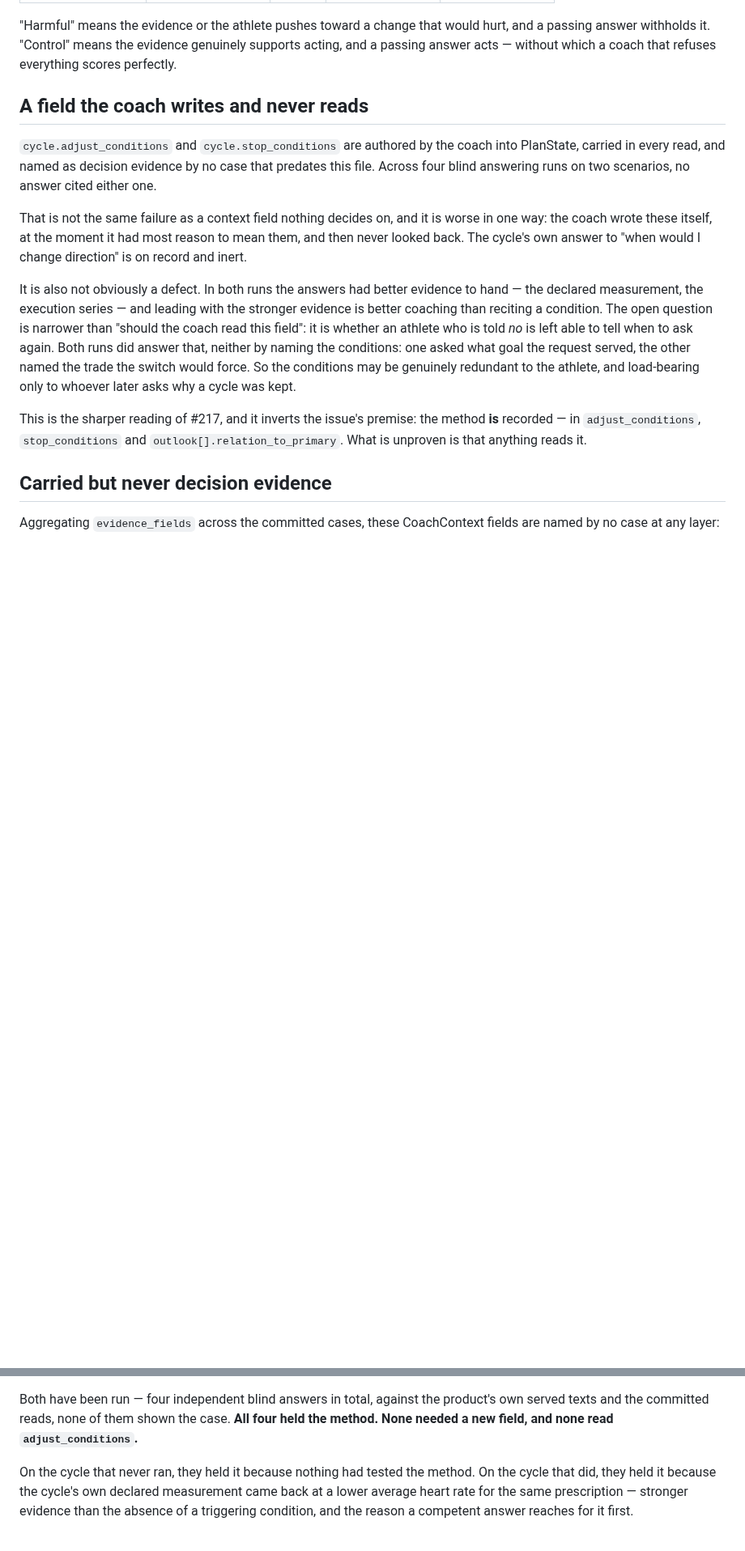
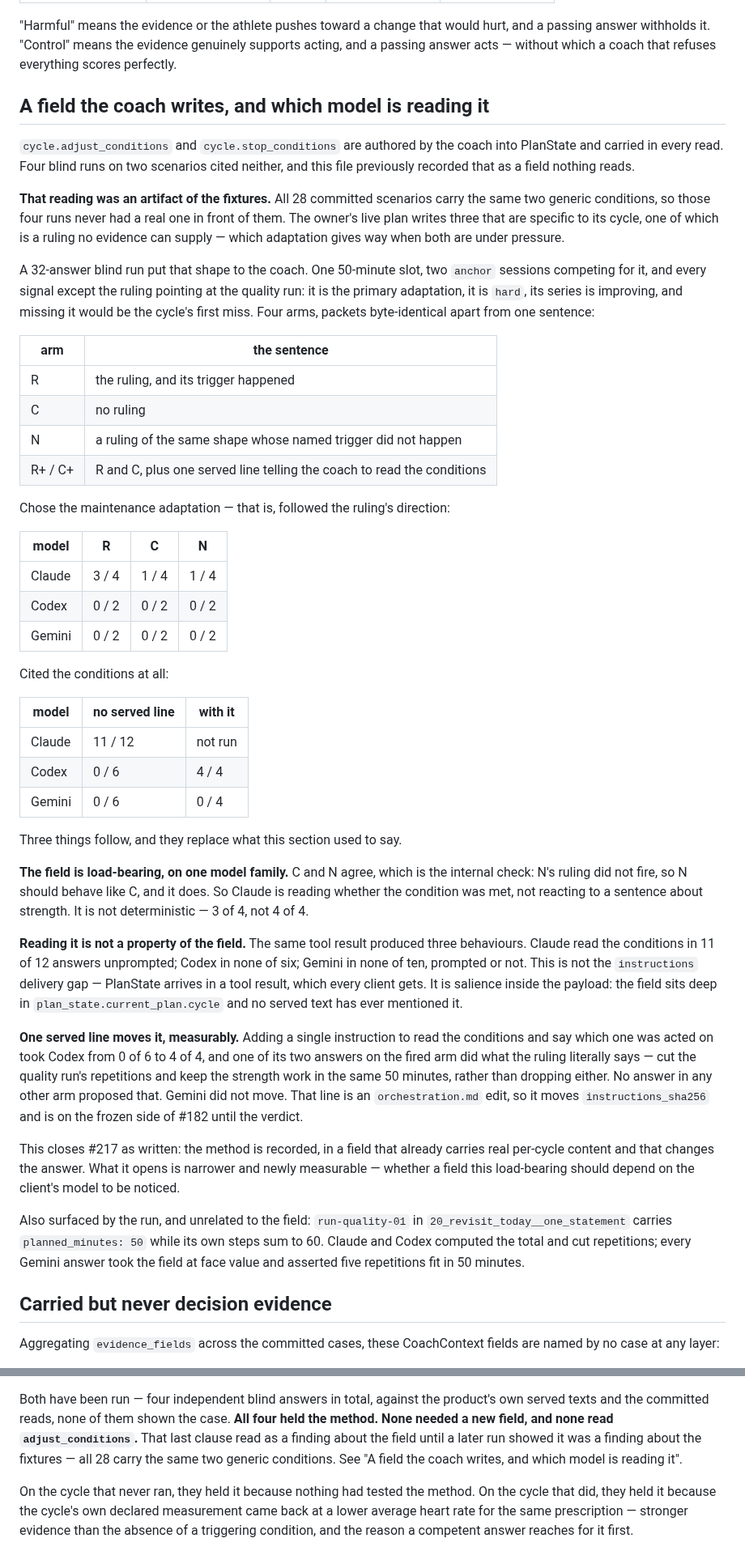
Before and after one commit to atomchung/long-run-hybrid-coach, a Markdown page: docs/decision-evidence.md, 2 parts joined by grey strips. Shown at 81% size. Rendered like a GitHub page; blank space fills up the shorter version.

Commit message:
Put a real condition in front of the coach, and record which model read it (#217)
The finding this file carried -- that `cycle.adjust_conditions` is a field the
coach writes and nothing reads -- was an artifact of the fixtures. All 28
committed scenarios carry the same two generic conditions, so the four blind runs
behind that finding never had a real one in front of them. The owner's live plan
writes three that are specific to its cycle, one of which is a ruling no evidence
can supply: which adaptation gives way when both are under pressure.

A 32-answer blind run puts that shape to the coach. One 50-minute slot, two anchor
sessions competing for it, every signal except the ruling pointing at the quality
run. Four arms, packets byte-identical apart from one sentence.

Claude follows the ruling 3 of 4 times and abandons it 1 of 4 when it is removed;
the arm whose ruling names a trigger that did not happen behaves like the arm with
no ruling, which is the check that it reads whether the condition was met rather
than reacting to a sentence about strength.

Reading it is not a property of the field. The same tool result produced three
behaviours: Claude cited the conditions in 11 of 12 answers unprompted, Codex in
none of six, Gemini in none of ten. One served line pointing at the field took
Codex to 4 of 4. Gemini did not move.

So #217 closes -- the method is recorded, in a field that changes the answer --
and what it opens is a served-guidance gap, which is #312's defect a second time.

Co-Authored-By: Claude Opus 5 <noreply@anthropic.com>

```diff
--- a/docs/decision-evidence.md
+++ b/docs/decision-evidence.md
@@ -340,31 +340,78 @@ hurt, and a passing answer withholds it. "Control" means the evidence genuinely
 supports acting, and a passing answer acts — without which a coach that refuses
 everything scores perfectly.
 
-## A field the coach writes and never reads
+## A field the coach writes, and which model is reading it
 
 `cycle.adjust_conditions` and `cycle.stop_conditions` are authored by the coach
-into PlanState, carried in every read, and named as decision evidence by no case
-that predates this file. Across four blind answering runs on two scenarios, no
-answer cited either one.
+into PlanState and carried in every read. Four blind runs on two scenarios cited
+neither, and this file previously recorded that as a field nothing reads.
 
-That is not the same failure as a context field nothing decides on, and it is
-worse in one way: the coach wrote these itself, at the moment it had most reason
-to mean them, and then never looked back. The cycle's own answer to "when would I
-change direction" is on record and inert.
+**That reading was an artifact of the fixtures.** All 28 committed scenarios carry
+the same two generic conditions, so those four runs never had a real one in front
+of them. The owner's live plan writes three that are specific to its cycle, one of
+which is a ruling no evidence can supply — which adaptation gives way when both are
+under pressure.
 
-It is also not obviously a defect. In both runs the answers had better evidence
-to hand — the declared measurement, the execution series — and leading with the
-stronger evidence is better coaching than reciting a condition. The open question
-is narrower than "should the coach read this field": it is whether an athlete who
-is told *no* is left able to tell when to ask again. Both runs did answer that,
-neither by naming the conditions: one asked what goal the request served, the
-other named the trade the switch would force. So the conditions may be genuinely
-redundant to the athlete, and load-bearing only to whoever later asks why a cycle
-was kept.
+A 32-answer blind run put that shape to the coach. One 50-minute slot, two `anchor`
+sessions competing for it, and every signal except the ruling pointing at the
+quality run: it is the primary adaptation, it is `hard`, its series is improving,
+and missing it would be the cycle's first miss. Four arms, packets byte-identical
+apart from one sentence:
 
-This is the sharper reading of #217, and it inverts the issue's premise: the
-method **is** recorded — in `adjust_conditions`, `stop_conditions` and
-`outlook[].relation_to_primary`. What is unproven is that anything reads it.
+| arm | the sentence |
+| --- | --- |
+| R | the ruling, and its trigger happened |
+| C | no ruling |
+| N | a ruling of the same shape whose named trigger did not happen |
+| R+ / C+ | R and C, plus one served line telling the coach to read the conditions |
+
+Chose the maintenance adaptation — that is, followed the ruling's direction:
+
+| model | R | C | N |
+| --- | --- | --- | --- |
+| Claude | 3 / 4 | 1 / 4 | 1 / 4 |
+| Codex | 0 / 2 | 0 / 2 | 0 / 2 |
+| Gemini | 0 / 2 | 0 / 2 | 0 / 2 |
+
+Cited the conditions at all:
+
+| model | no served line | with it |
+| --- | --- | --- |
+| Claude | 11 / 12 | not run |
+| Codex | 0 / 6 | 4 / 4 |
+| Gemini | 0 / 6 | 0 / 4 |
+
+Three things follow, and they replace what this section used to say.
+
+**The field is load-bearing, on one model family.** C and N agree, which is the
+internal check: N's ruling did not fire, so N should behave like C, and it does.
+So Claude is reading whether the condition was met, not reacting to a sentence
+about strength. It is not deterministic — 3 of 4, not 4 of 4.
+
+**Reading it is not a property of the field.** The same tool result produced three
+behaviours. Claude read the conditions in 11 of 12 answers unprompted; Codex in
+none of six; Gemini in none of ten, prompted or not. This is not the `instructions`
+delivery gap — PlanState arrives in a tool result, which every client gets. It is
+salience inside the payload: the field sits deep in `plan_state.current_plan.cycle`
+and no served text has ever mentioned it.
+
+**One served line moves it, measurably.** Adding a single instruction to read the
+conditions and say which one was acted on took Codex from 0 of 6 to 4 of 4, and one
+of its two answers on the fired arm did what the ruling literally says — cut the
+quality run's repetitions and keep the strength work in the same 50 minutes, rather
+than dropping either. No answer in any other arm proposed that. Gemini did not move.
+That line is an `orchestration.md` edit, so it moves `instructions_sha256` and is on
+the frozen side of #182 until the verdict.
+
+This closes #217 as written: the method is recorded, in a field that already
+carries real per-cycle content and that changes the answer. What it opens is
+narrower and newly measurable — whether a field this load-bearing should depend on
+the client's model to be noticed.
+
+Also surfaced by the run, and unrelated to the field: `run-quality-01` in
+`20_revisit_today__one_statement` carries `planned_minutes: 50` while its own steps
+sum to 60. Claude and Codex computed the total and cut repetitions; every Gemini
+answer took the field at face value and asserted five repetitions fit in 50 minutes.
 
 ## Carried but never decision evidence
 
@@ -451,7 +498,9 @@ prose, and one is committed:
 Both have been run — four independent blind answers in total, against the
 product's own served texts and the committed reads, none of them shown the case.
 **All four held the method. None needed a new field, and none read
-`adjust_conditions`.**
+`adjust_conditions`.** That last clause read as a finding about the field until a
+later run showed it was a finding about the fixtures — all 28 carry the same two
+generic conditions. See "A field the coach writes, and which model is reading it".
 
 On the cycle that never ran, they held it because nothing had tested the method.
 On the cycle that did, they held it because the cycle's own declared measurement
```
Also changed, not shown: other parts of docs/decision-evidence.md (+8 -8 lines).
